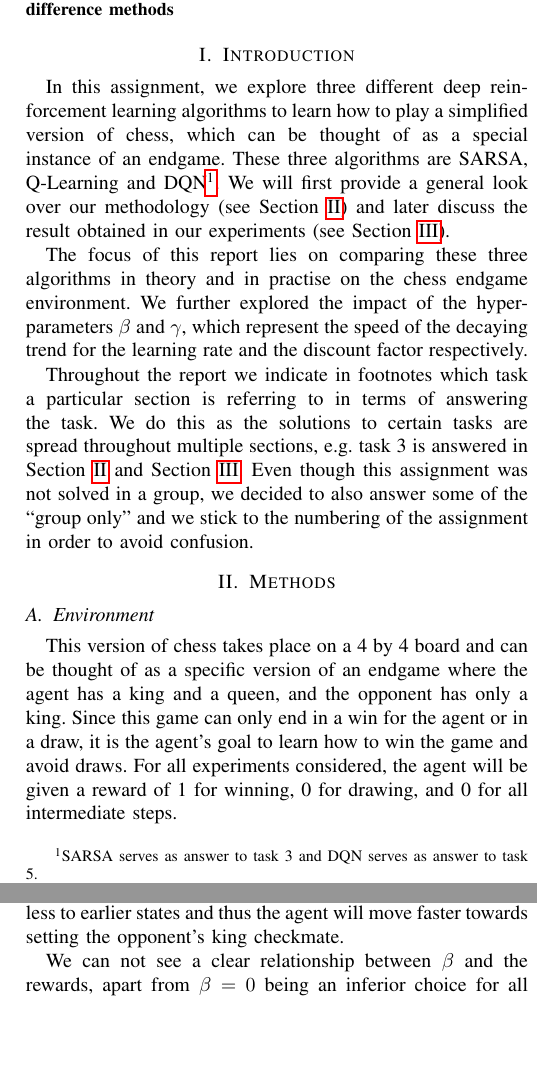
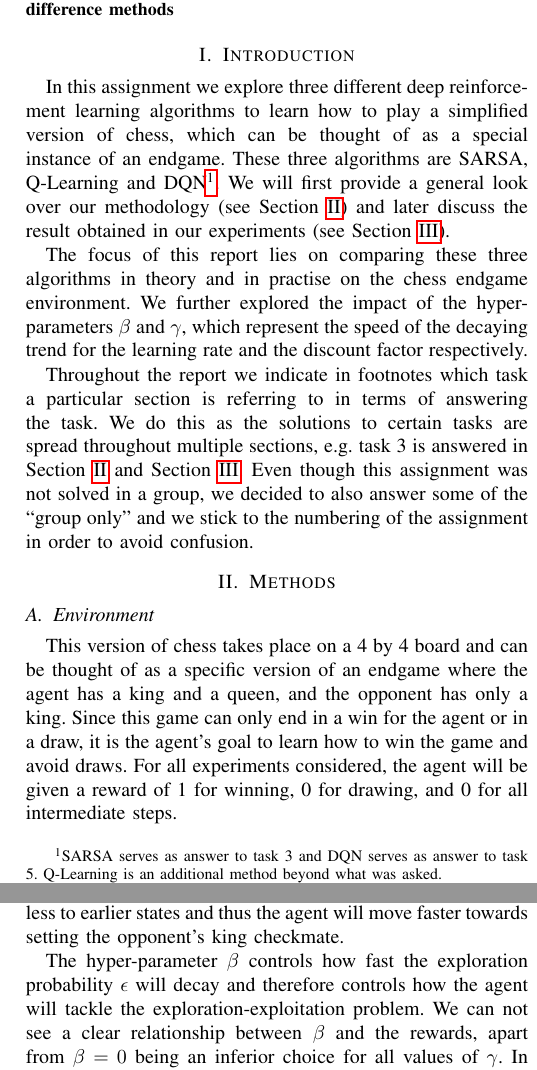
Before and after one commit to TwoDigitsOneNumber/IntroRL_ChessAssignment, a LaTeX problem sheet (assignment/report/main.tex): two parts of the columns of pages 1 and 4 of 11, joined at a grey line, cut so that both start at the same text, the shorter picture padded with empty space. Compiled offline with pdfLaTeX; a missing font is replaced by an installed copy or a similar font; a LaTeX package or settings file that is missing is left out.

Commit message:
last tweaks and fixes

```diff
--- a/assignment/report/main.tex
+++ b/assignment/report/main.tex
@@ -78,7 +78,7 @@
 \section{Introduction}\label{sec:introduction}
 
 
-In this assignment, we explore three different deep reinforcement learning algorithms to learn how to play a simplified version of chess, which can be thought of as a special instance of an endgame. These three algorithms are SARSA, Q-Learning and DQN\footnote{SARSA serves as answer to task 3 and DQN serves as answer to task 5.}. We will first provide a general look over our methodology (see Section~\ref{sec:methods}) and later discuss the result obtained in our experiments (see Section~\ref{sec:results}).
+In this assignment we explore three different deep reinforcement learning algorithms to learn how to play a simplified version of chess, which can be thought of as a special instance of an endgame. These three algorithms are SARSA, Q-Learning and DQN\footnote{SARSA serves as answer to task 3 and DQN serves as answer to task 5. Q-Learning is an additional method beyond what was asked.}. We will first provide a general look over our methodology (see Section~\ref{sec:methods}) and later discuss the result obtained in our experiments (see Section~\ref{sec:results}).
 
 The focus of this report lies on comparing these three algorithms in theory and in practise on the chess endgame environment. We further explored the impact of the hyper-parameters $\beta$ and $\gamma$, which represent the speed of the decaying trend for the learning rate and the discount factor respectively.
 
@@ -235,7 +235,7 @@ We can conclude that the seeded runs in our initial experiment truthfully repres
 
 Figure~\ref{fig:hyper-parameters}(a) depicts the rewards and number of moves per episode as a function of $\beta$ and $\gamma$. We can see that the reward increases monotonically as $\gamma$ is increases, suggesting that a value of $\gamma\in[0.80, 1)$ should be chosen for almost all values of $\beta$. This intuitively makes sense, as we have very sparse rewards and want the agent to ``backpropagate'' this reward through its sequence of actions. The left plot of Figure~\ref{fig:hyper-parameters} suggests that reducing $\gamma$ to a value in $[0.5, 0.8]$ can teach the SARSA agent to not reduce the number of steps. Intuitively this makes sense, as the only reward will be ``backpropagated'' less to earlier states and thus the agent will move faster towards setting the opponent's king checkmate.
 
-We can not see a clear relationship between $\beta$ and the rewards, apart from $\beta=0$ being an inferior choice for all values of $\gamma$. In Figure~\ref{fig:hyper-parameters}(b) we can see that the number of steps taken by the agent decreases drastically when increasing $\gamma$ from very low levels, but this effect seems larger for larger values of $\beta$. We can however see that there is a slight, but possibly insignificant, peak in the rewards around $\beta = 5\cdot 10^{-3}$. In summary, for reasonably chosen values of $\gamma$ the choice of $\beta$ seems to not have much of an influence for training periods of around 40000 episodes.
+The hyper-parameter $\beta$ controls how fast the exploration probability $\epsilon$ will decay and therefore controls how the agent will tackle the exploration-exploitation problem. We can not see a clear relationship between $\beta$ and the rewards, apart from $\beta=0$ being an inferior choice for all values of $\gamma$. In Figure~\ref{fig:hyper-parameters}(b) we can see that the number of steps taken by the agent decreases drastically when increasing $\gamma$ from very low levels, but this effect seems larger for larger values of $\beta$. We can however see that there is a slight, but possibly insignificant, peak in the rewards around $\beta = 5\cdot 10^{-3}$. In summary, for reasonably chosen values of $\gamma$ the choice of $\beta$ seems to not have much of an influence for training periods of around 40000 episodes.
 
 \begin{figure}
     \centering
```
Also changed, not shown: assignment/report/main.pdf, assignment/report/main.tex (6 more changed lines), 5 other files.
